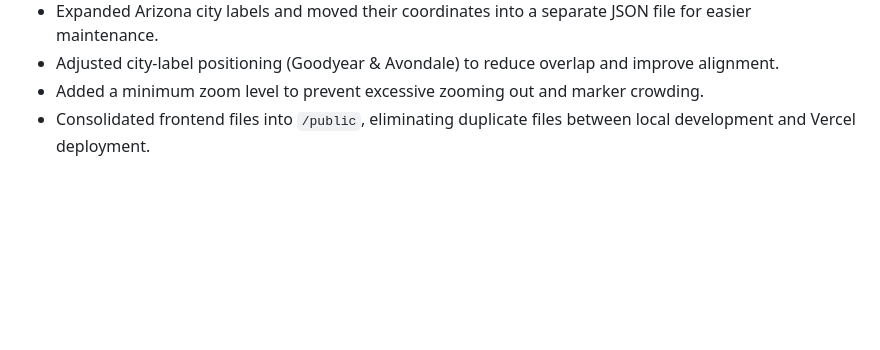
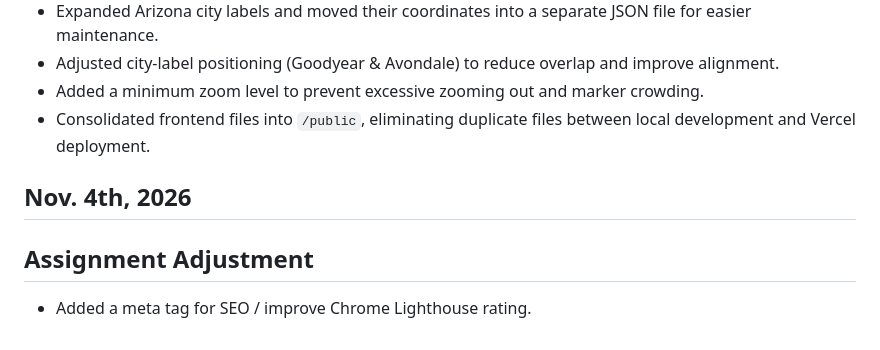
Before and after one commit to M-Elston/mmc6950-elston-matt-4-4-prototype, a Markdown page: README.md, the part around the change. Rendered like a GitHub page; blank space fills up the shorter version.

```diff
--- a/README.md
+++ b/README.md
@@ -156,3 +156,9 @@ Introduced CSS custom properties for the application's visual identity:
 - Adjusted city-label positioning (Goodyear & Avondale) to reduce overlap and improve alignment.
 - Added a minimum zoom level to prevent excessive zooming out and marker crowding.
 - Consolidated frontend files into `/public`, eliminating duplicate files between local development and Vercel deployment.
+
+## Nov. 4th, 2026
+
+## Assignment Adjustment
+
+- Added a meta tag for SEO / improve Chrome Lighthouse rating.
```
